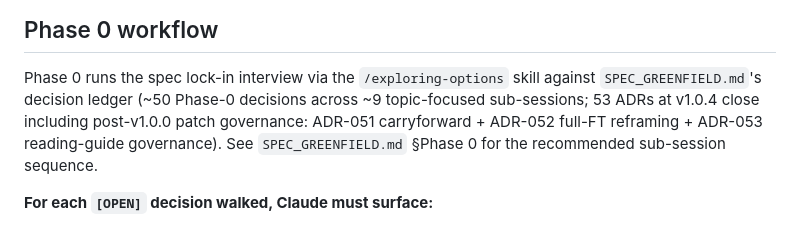
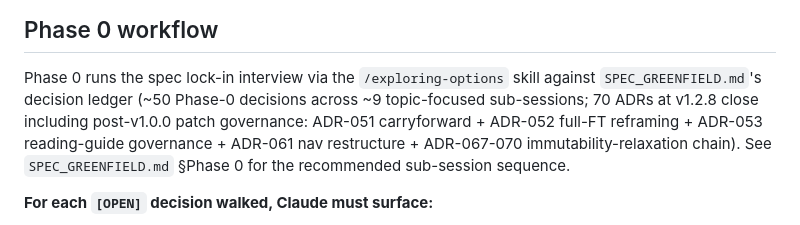
Before and after one commit to brandon-behring/prompt-injection-detection-prototype, a Markdown page: CLAUDE.md, the part around the change. GitHub-like rendering.

```diff
--- a/CLAUDE.md
+++ b/CLAUDE.md
@@ -10,9 +10,10 @@ Before any work, read `SPEC_GREENFIELD.md` (the binding spec).
 
 Phase 0 runs the spec lock-in interview via the `/exploring-options` skill
 against `SPEC_GREENFIELD.md`'s decision ledger (~50 Phase-0 decisions across
-~9 topic-focused sub-sessions; 53 ADRs at v1.0.4 close including post-v1.0.0
+~9 topic-focused sub-sessions; 70 ADRs at v1.2.8 close including post-v1.0.0
 patch governance: ADR-051 carryforward + ADR-052 full-FT reframing + ADR-053
-reading-guide governance). See `SPEC_GREENFIELD.md` §Phase 0 for the
+reading-guide governance + ADR-061 nav restructure + ADR-067-070
+immutability-relaxation chain). See `SPEC_GREENFIELD.md` §Phase 0 for the
 recommended sub-session sequence.
 
 **For each `[OPEN]` decision walked, Claude must surface:**
```
Also changed, not shown: WRITEUP/methodology-guarantees.md (+1 -1 lines), docs/for-hiring-managers.md (+1 -1 lines).
